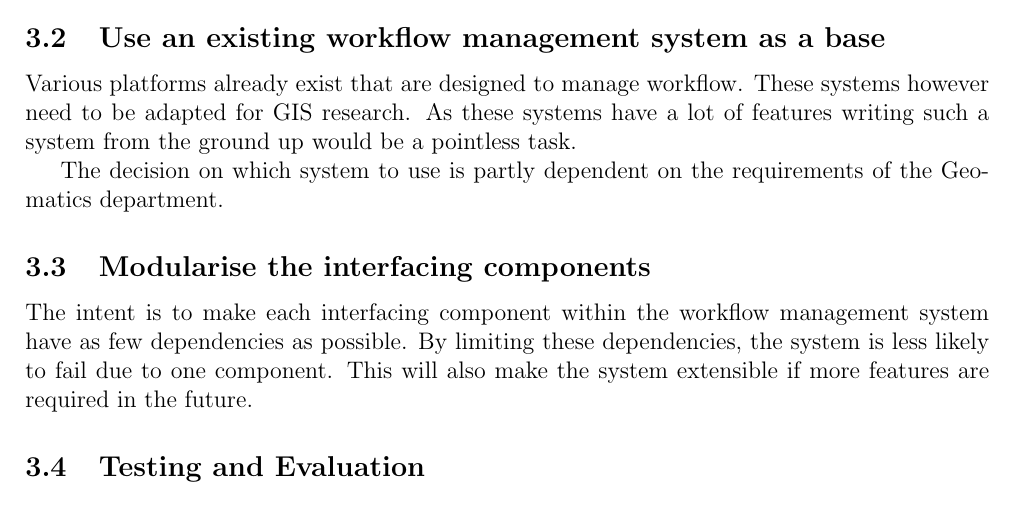
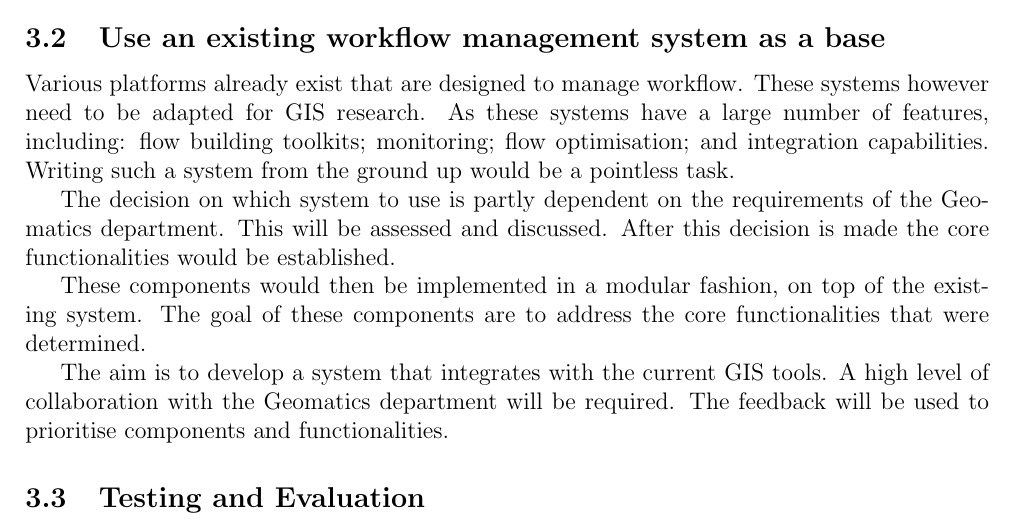
Before and after one commit to DEADBEEF/SNATCH, a LaTeX document (writeup/proposal/proposal.tex): part of page 3 of 10, cut so that both start at the same text. Compiled offline with pdfLaTeX.

Commit message:
small changes

```diff
--- a/writeup/proposal/proposal.tex
+++ b/writeup/proposal/proposal.tex
@@ -104,16 +104,24 @@ this structure a value of around 30,000 was found to give good performance
 
 \subsection{Use an existing workflow management system as a base}
 Various platforms already exist that are designed to manage workflow. These
-systems however need to be adapted for GIS research. As these systems have a lot of
-features writing such a system from the ground up would be a pointless task.
+systems however need to be adapted for GIS research. As these systems have
+a large number of features, including: flow building toolkits; monitoring;
+flow optimisation; and integration capabilities. Writing such a system
+from the ground up would be a pointless task.
 
 The decision on which system to use is partly dependent on the requirements
-of the Geomatics department.
-\subsection{Modularise the interfacing components}
-The intent is to make each interfacing component within the workflow management system
-have as few dependencies as possible. By limiting these dependencies,
-the system is less likely to fail due to one component. This will also make
-the system extensible if more features are required in the future.
+of the Geomatics department. This will be assessed and discussed. After
+this decision is made the core functionalities would be established.
+
+These components would then be implemented in a modular fashion, on top of
+the existing system. The goal of these components are to address the core
+functionalities that were determined.
+
+The aim is to develop a system that integrates with  the current GIS
+tools. A high level of collaboration with the Geomatics department will
+be required. The feedback will be used to prioritise components and
+functionalities.
+
 
 \subsection{Testing and Evaluation}
 A key evaluation criteria will be to demonstrate that the new
```
